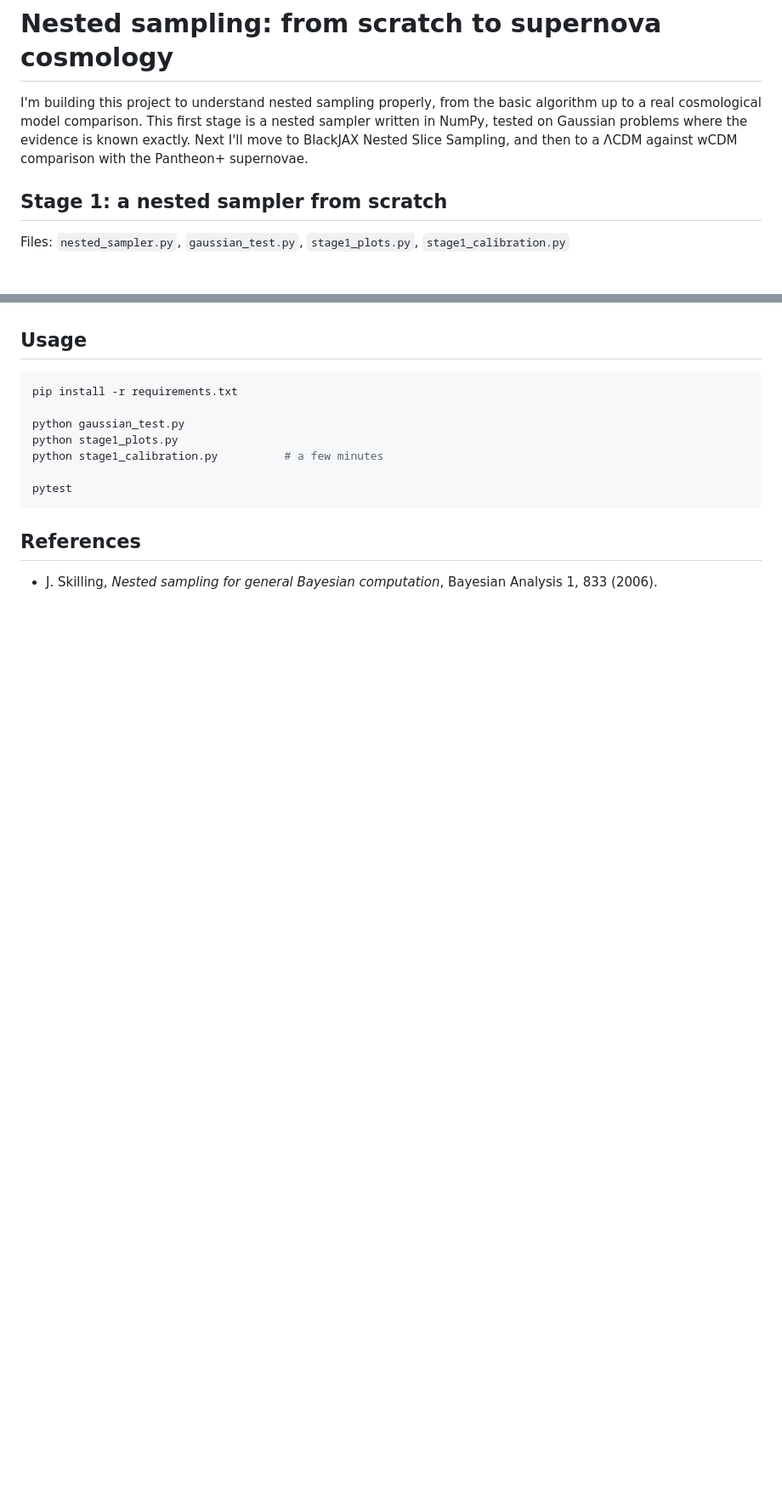
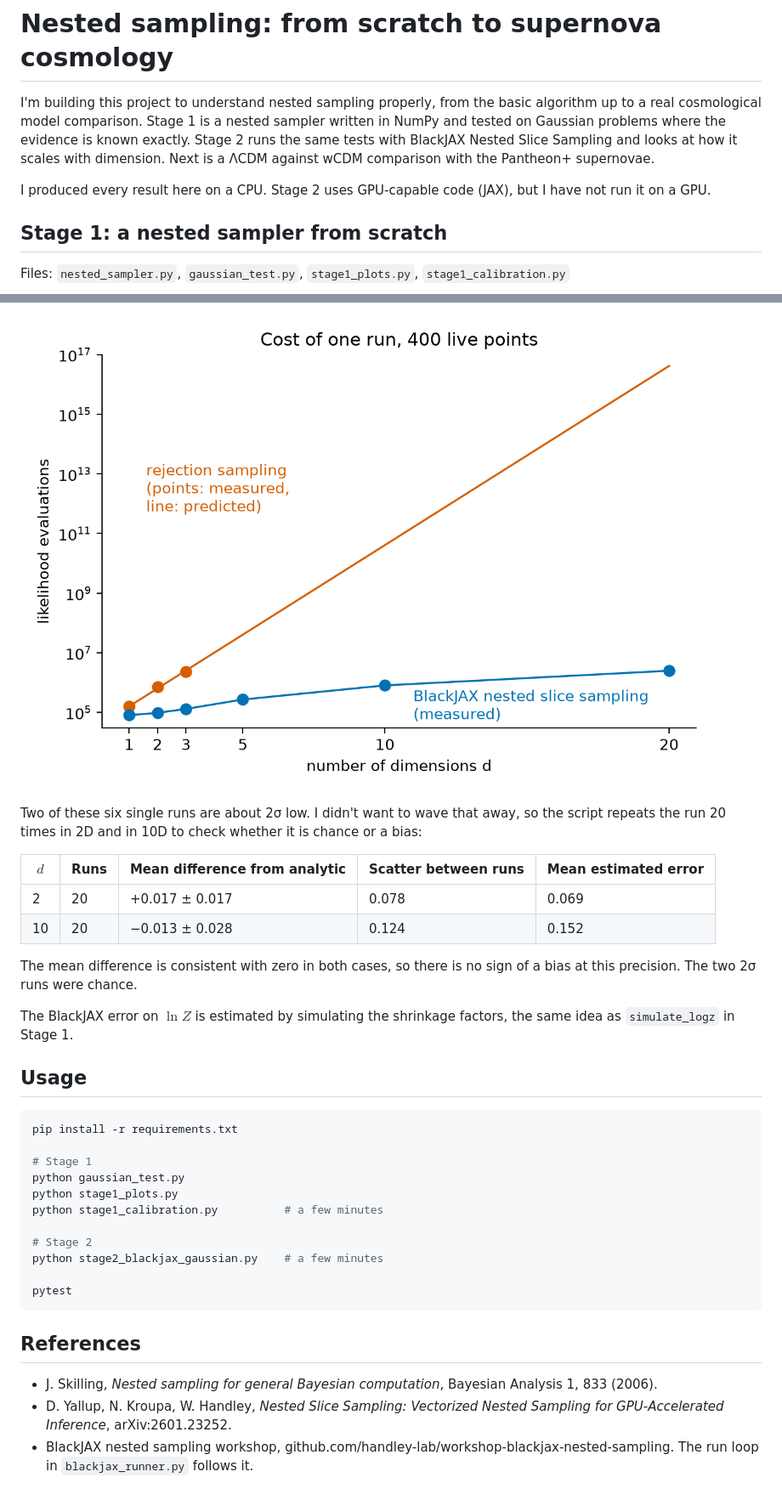
Before and after one commit to sethuastro/nested-sampling-cosmology, a Markdown page: README.md, 2 parts joined by grey strips. Shown at 85% size. Rendered like a GitHub page; pictures changed too: figures/stage2_cost_vs_dimension.png (added); blank space fills up the shorter version.

````diff
--- a/README.md
+++ b/README.md
@@ -1,6 +1,8 @@
 # Nested sampling: from scratch to supernova cosmology
 
-I'm building this project to understand nested sampling properly, from the basic algorithm up to a real cosmological model comparison. This first stage is a nested sampler written in NumPy, tested on Gaussian problems where the evidence is known exactly. Next I'll move to BlackJAX Nested Slice Sampling, and then to a ΛCDM against wCDM comparison with the Pantheon+ supernovae.
+I'm building this project to understand nested sampling properly, from the basic algorithm up to a real cosmological model comparison. Stage 1 is a nested sampler written in NumPy and tested on Gaussian problems where the evidence is known exactly. Stage 2 runs the same tests with BlackJAX Nested Slice Sampling and looks at how it scales with dimension. Next is a ΛCDM against wCDM comparison with the Pantheon+ supernovae.
+
+I produced every result here on a CPU. Stage 2 uses GPU-capable code (JAX), but I have not run it on a GPU.
 
 ## Stage 1: a nested sampler from scratch
 
@@ -88,11 +120,28 @@ New points are found by rejection sampling from the whole prior. A prior draw la
+![Cost against dimension](figures/stage2_cost_vs_dimension.png)
+
+Two of these six single runs are about 2σ low. I didn't want to wave that away, so the script repeats the run 20 times in 2D and in 10D to check whether it is chance or a bias:
+
+| $d$ | Runs | Mean difference from analytic | Scatter between runs | Mean estimated error |
+|---|---|---|---|---|
+| 2 | 20 | +0.017 ± 0.017 | 0.078 | 0.069 |
+| 10 | 20 | −0.013 ± 0.028 | 0.124 | 0.152 |
+
+The mean difference is consistent with zero in both cases, so there is no sign of a bias at this precision. The two 2σ runs were chance.
+
+The BlackJAX error on $\ln Z$ is estimated by simulating the shrinkage factors, the same idea as `simulate_logz` in Stage 1.
+
 ## Usage
 
 ```bash
 pip install -r requirements.txt
 
+# Stage 1
 python gaussian_test.py
 python stage1_plots.py
 python stage1_calibration.py          # a few minutes
+
+# Stage 2
+python stage2_blackjax_gaussian.py    # a few minutes
 
 pytest
 ```
@@ -100,3 +149,5 @@ pytest
 ## References
 
 - J. Skilling, *Nested sampling for general Bayesian computation*, Bayesian Analysis 1, 833 (2006).
+- D. Yallup, N. Kroupa, W. Handley, *Nested Slice Sampling: Vectorized Nested Sampling for GPU-Accelerated Inference*, arXiv:2601.23252.
+- BlackJAX nested sampling workshop, github.com/handley-lab/workshop-blackjax-nested-sampling. The run loop in `blackjax_runner.py` follows it.
````
Also changed, not shown: other parts of README.md (+30 -0 lines), 5 other files.
